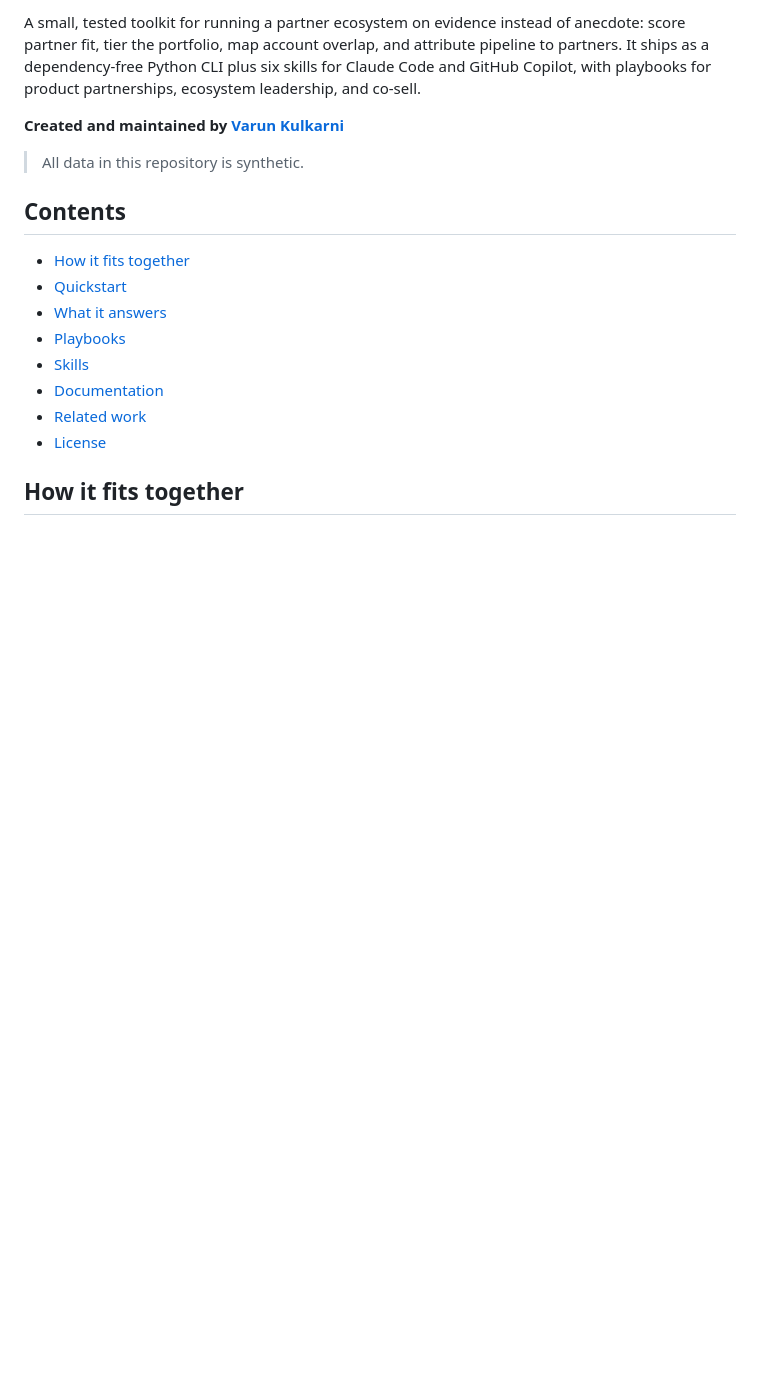
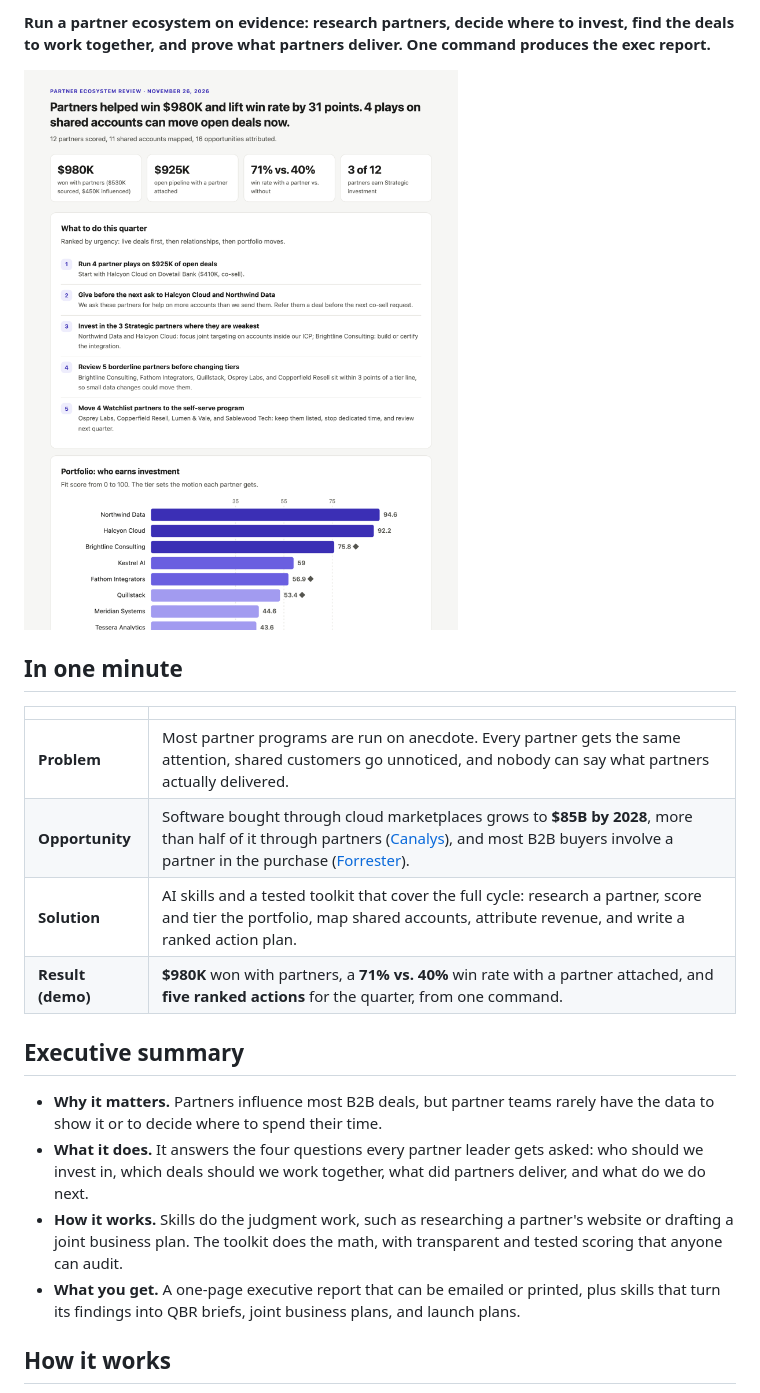
Before and after one commit to varunk130/ai-ecosystem-partnerships, a Markdown page: README.md, the part around one of its changes. GitHub-like rendering; pictures changed too: docs/report.png (added); blank space fills up the shorter version.

Commit message:
Rewrite the README as a one-minute overview and release 0.3.0

````diff
--- a/README.md
+++ b/README.md
@@ -6,26 +5,25 @@
 
-A small, tested toolkit for running a partner ecosystem on evidence instead of
-anecdote: score partner fit, tier the portfolio, map account overlap, and
-attribute pipeline to partners. It ships as a dependency-free Python CLI plus
-six skills for Claude Code and GitHub Copilot, with playbooks for product
-partnerships, ecosystem leadership, and co-sell.
+**Run a partner ecosystem on evidence: research partners, decide where to invest, find the deals to work together, and prove what partners deliver. One command produces the exec report.**
 
-**Created and maintained by [Varun Kulkarni](https://github.com/varunk130)**
+![Partner ecosystem review](docs/report.png)
 
-> All data in this repository is synthetic.
+## In one minute
 
-## Contents
+| | |
+|---|---|
+| **Problem** | Most partner programs are run on anecdote. Every partner gets the same attention, shared customers go unnoticed, and nobody can say what partners actually delivered. |
+| **Opportunity** | Software bought through cloud marketplaces grows to **$85B by 2028**, more than half of it through partners ([Canalys](https://canalys.com/newsroom/hyperscaler-cloud-marketplace)), and most B2B buyers involve a partner in the purchase ([Forrester](https://www.forrester.com/report/b2b-buyer-preferences-offer-an-undeniable-indicator-of-partner-ecosystem-importance/RES179588)). |
+| **Solution** | AI skills and a tested toolkit that cover the full cycle: research a partner, score and tier the portfolio, map shared accounts, attribute revenue, and write a ranked action plan. |
+| **Result (demo)** | **$980K** won with partners, a **71% vs. 40%** win rate with a partner attached, and **five ranked actions** for the quarter, from one command. |
 
-- [How it fits together](#how-it-fits-together)
-- [Quickstart](#quickstart)
-- [What it answers](#what-it-answers)
-- [Playbooks](#playbooks)
-- [Skills](#skills)
-- [Documentation](#documentation)
-- [Related work](#related-work)
-- [License](#license)
+## Executive summary
 
-## How it fits together
+- **Why it matters.** Partners influence most B2B deals, but partner teams rarely have the data to show it or to decide where to spend their time.
+- **What it does.** It answers the four questions every partner leader gets asked: who should we invest in, which deals should we work together, what did partners deliver, and what do we do next.
+- **How it works.** Skills do the judgment work, such as researching a partner's website or drafting a joint business plan. The toolkit does the math, with transparent and tested scoring that anyone can audit.
+- **What you get.** A one-page executive report that can be emailed or printed, plus skills that turn its findings into QBR briefs, joint business plans, and launch plans.
+
+## How it works
 
 ```mermaid
 flowchart LR
````
Also changed, not shown: other parts of README.md (+20 -68 lines), CHANGELOG.md (+10 -2 lines), docs/HOW-TO-USE.md (+18 -4 lines), 2 other files.
